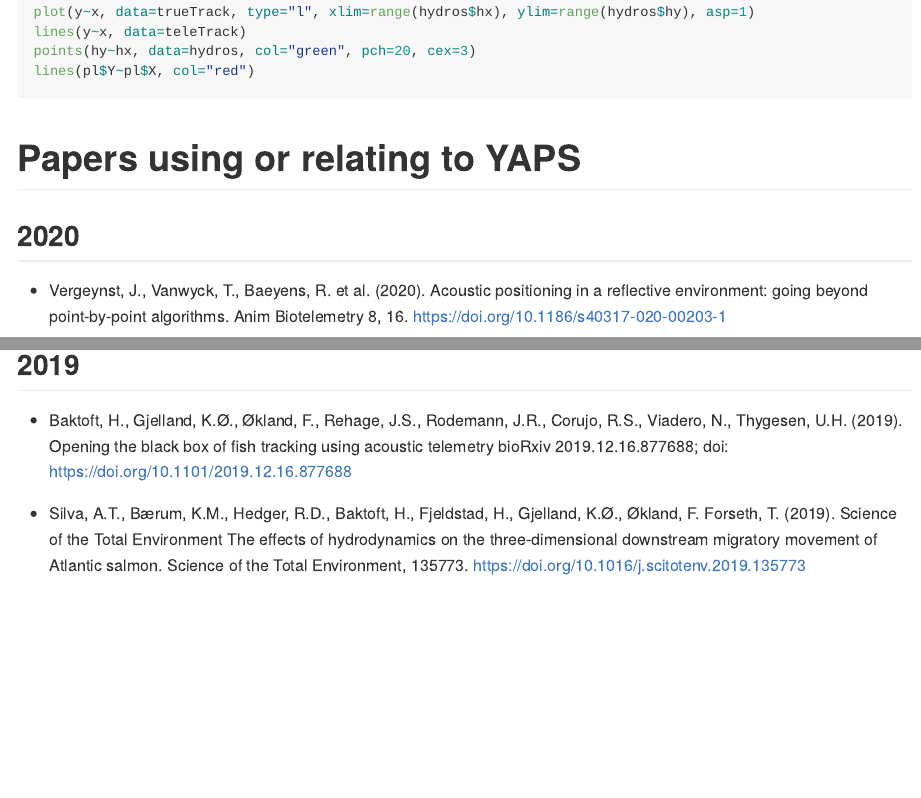
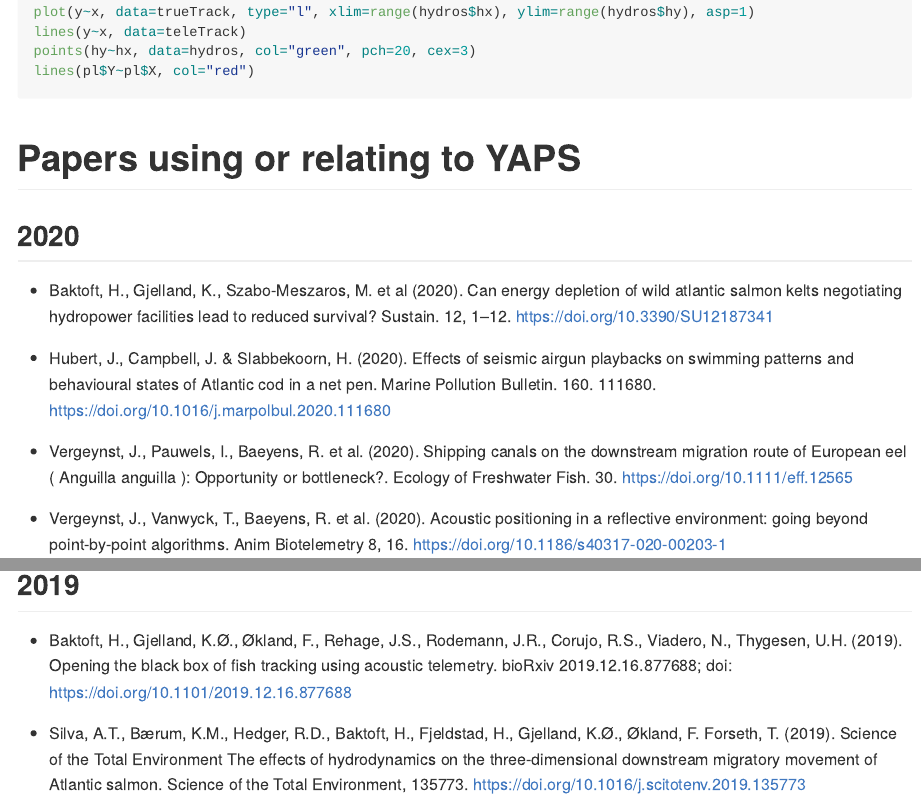
Before and after one commit to baktoft/yaps, an R Markdown document (README.Rmd): the page in a window 1100 px wide, from 4440 px down, and a second part further down, joined at a grey line. The pictures show the output file README.md that the author committed with the source, drawn offline in the style of GitHub; long lines of code are wrapped; badge pictures from the web are left out.

Commit message:
update readme

```diff
--- a/README.Rmd
+++ b/README.Rmd
@@ -190,3 +190,8 @@ lines(pl$Y~pl$X, col="red")
 # Papers using or relating to YAPS
 ## 2020
 
+* Baktoft, H., Gjelland, K., Szabo-Meszaros, M. et al (2020). Can energy depletion of wild atlantic salmon kelts negotiating hydropower facilities lead to reduced survival? Sustain. 12, 1–12. https://doi.org/10.3390/SU12187341
+
+* Hubert, J., Campbell, J. & Slabbekoorn, H. (2020). Effects of seismic airgun playbacks on swimming patterns and behavioural states of Atlantic cod in a net pen. Marine Pollution Bulletin. 160. 111680. https://doi.org/10.1016/j.marpolbul.2020.111680
+
+* Vergeynst, J., Pauwels, I., Baeyens, R. et al. (2020). Shipping canals on the downstream migration route of European eel ( Anguilla anguilla ): Opportunity or bottleneck?. Ecology of Freshwater Fish. 30. https://doi.org/10.1111/eff.12565
@@ -194,8 +202,7 @@ lines(pl$Y~pl$X, col="red")
 
 ## 2019
 
-* Baktoft, H., Gjelland, K.Ø., Økland, F., Rehage, J.S., Rodemann, J.R., Corujo, R.S., Viadero, N., Thygesen, U.H. (2019). Opening the black box of fish tracking using acoustic telemetry
-bioRxiv 2019.12.16.877688; doi: https://doi.org/10.1101/2019.12.16.877688
+* Baktoft, H., Gjelland, K.Ø., Økland, F., Rehage, J.S., Rodemann, J.R., Corujo, R.S., Viadero, N., Thygesen, U.H. (2019). Opening the black box of fish tracking using acoustic telemetry. bioRxiv 2019.12.16.877688; doi: https://doi.org/10.1101/2019.12.16.877688
 
 * Silva, A.T., Bærum, K.M., Hedger, R.D., Baktoft, H., Fjeldstad, H., Gjelland, K.Ø., Økland, F. Forseth, T. (2019). Science of the Total Environment The effects of hydrodynamics on the three-dimensional downstream migratory movement of Atlantic salmon. Science of the Total Environment, 135773. https://doi.org/10.1016/j.scitotenv.2019.135773
 
```
Also changed, not shown: README.md, README.Rmd (3 more changed lines).
